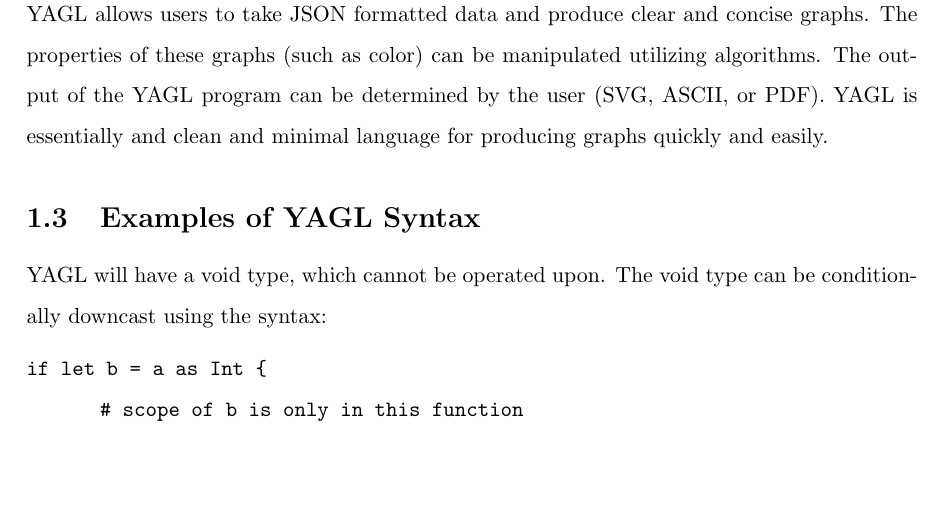
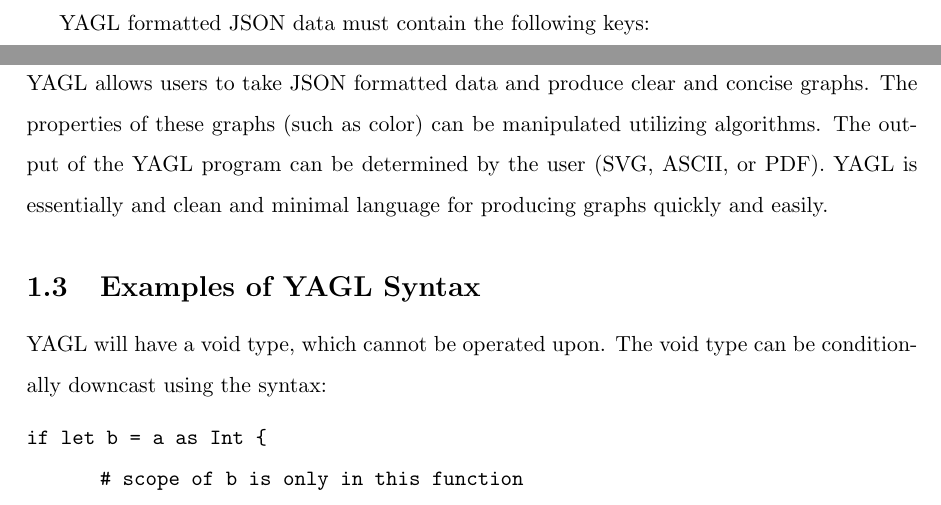
Before and after one commit to jeffbarg/YAGL, a LaTeX document (FinalReport/YAGL-Final-Report.tex): part of page 2 of 11 before the commit and two parts of pages 1 and 2 of 11 after it, the two joined at a grey line, cut at the place of the change, the shorter picture padded with empty space. Compiled offline with pdfLaTeX.

Commit message:
added things to final report

```diff
--- a/FinalReport/YAGL-Final-Report.tex
+++ b/FinalReport/YAGL-Final-Report.tex
@@ -36,6 +36,9 @@ YAGL is a new programming language for constructing graphics, with the intent of
 The language features a static type system with a void type that can conditionally downcast to the other primitives (Int, Array, etc..).  Types are indicated by the type name declarator followed by the variable name.  All types are objects.  Each object holds an enumeration for what its type is, along with the underlying data.  There is no string type.  There are integer and array literals.\\
 
 There are limited control structures: an iterated for loop, an if statement and break.  A for loop can iterate on Stream and Array types and will yield a void type as the iterated item which needs to be downcast.
+
+YAGL formatted JSON data must contain the following keys:\\
+
 
 \subsection{What Does YAGL Solve?}
 YAGL allows users to take JSON formatted data and produce clear and concise graphs. The properties of these graphs (such as color) can be manipulated utilizing algorithms. The output of the YAGL program can be determined by the user (SVG, ASCII, or PDF). YAGL is essentially and clean and minimal language for producing graphs quickly and easily.
```
